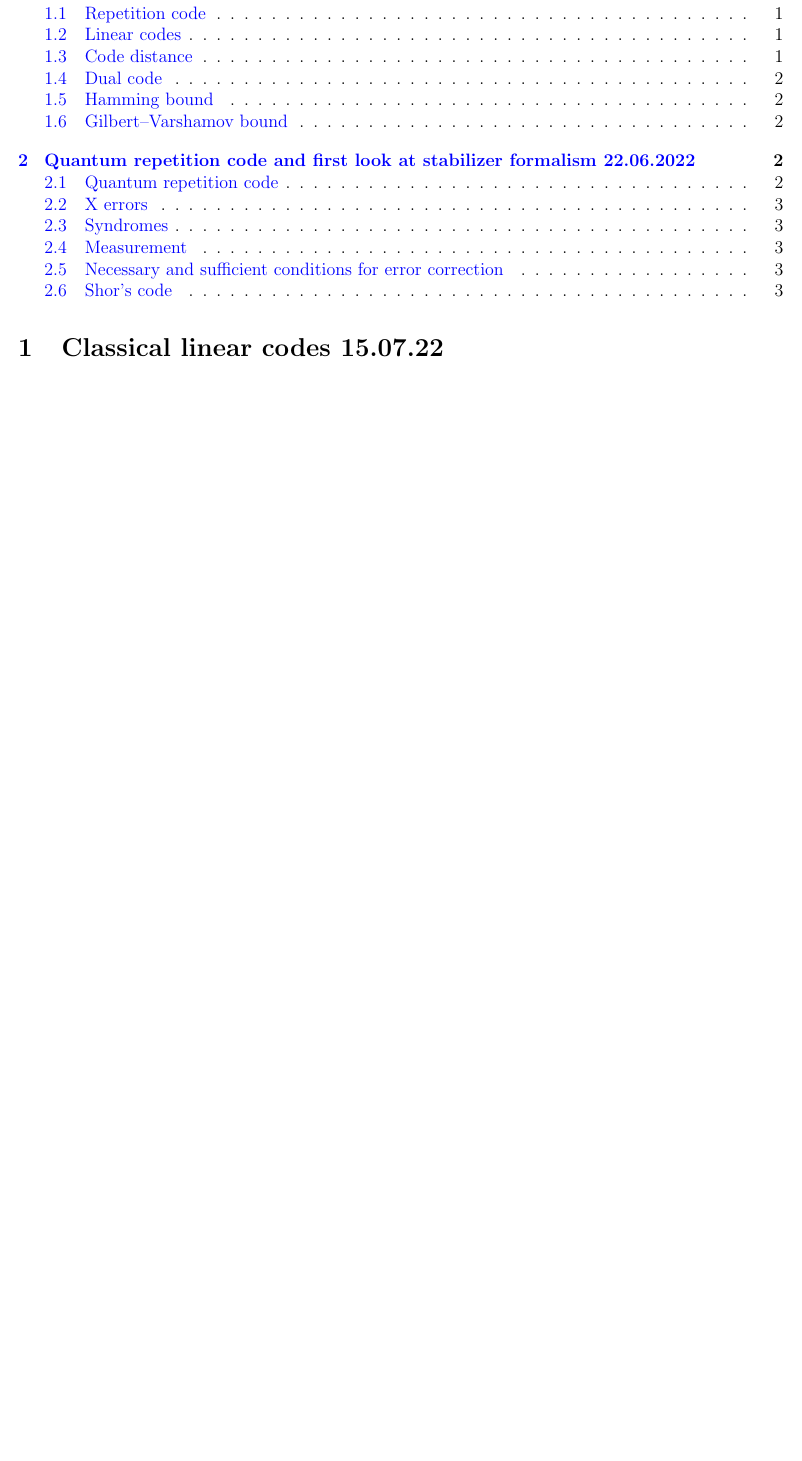
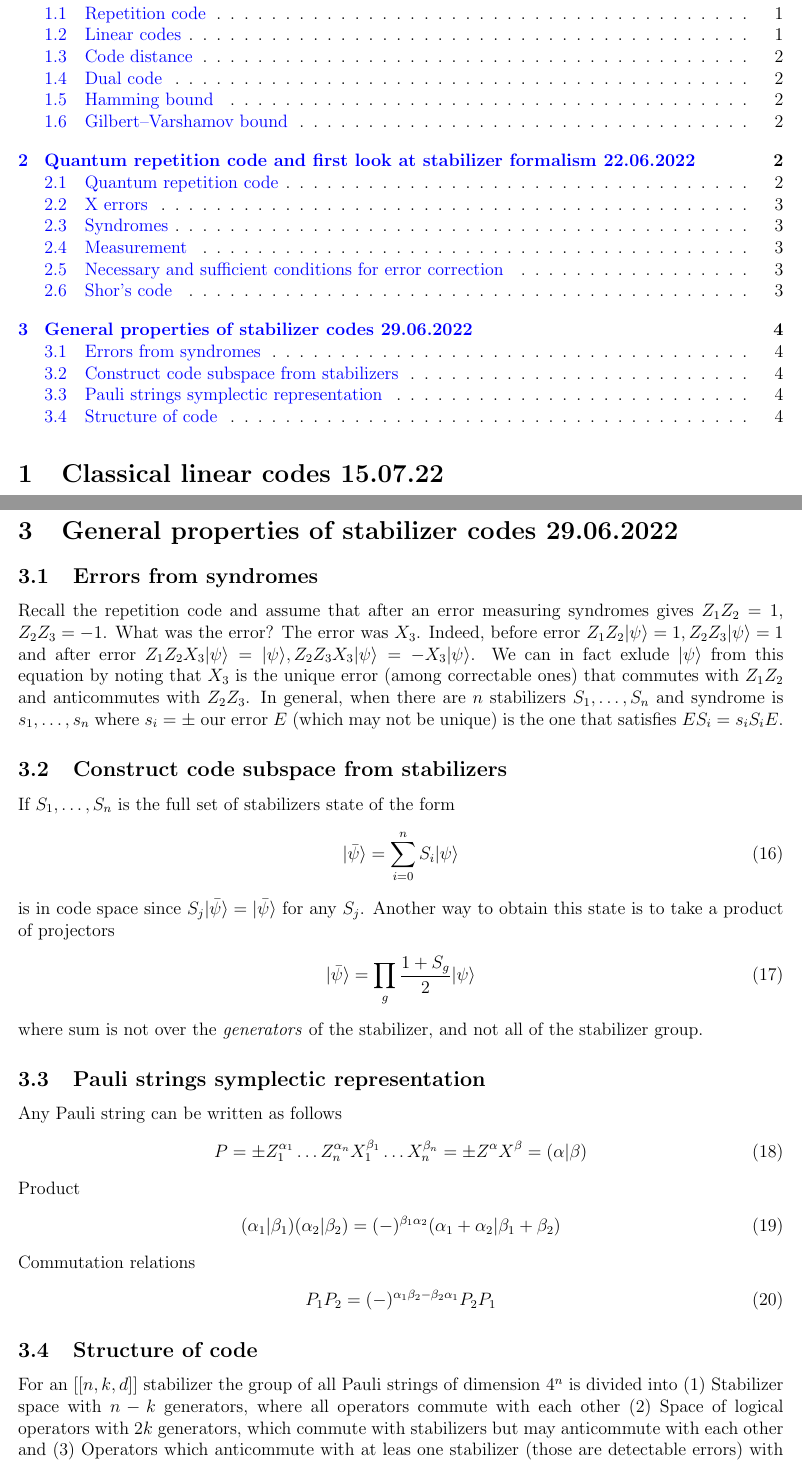
Before and after one commit to idnm/qec_seminar, a LaTeX document (QEC_seminar.tex): part of page 1 of 3 before the commit and two parts of pages 1 and 4 of 4 after it, the two joined at a grey line, cut so that both start at the same text, the shorter picture padded with empty space. Compiled offline with pdfLaTeX.

Commit message:
Seminar 3

```diff
--- a/QEC_seminar.tex
+++ b/QEC_seminar.tex
@@ -110,4 +110,32 @@ Shor's code can correct both $X$ and $Z$ single-qubit errors. It uses 5 qubits.
 \end{align}
 \textit{Exercise}: propose a syndrome measurement that diagnoses $X_1$ error and a syndrome that diagnoses $Z_1$ error without destroying superposition $\alpha|\bar{0}\rangle+\beta|\bar{1}\rangle$.
 
+\section{General properties of stabilizer codes 29.06.2022}
+\subsection{Errors from syndromes}
+Recall the repetition code and assume that after an error measuring syndromes gives $Z_1Z_2=1$, $Z_2Z_3=-1$. What was the error? The error was $X_3$. Indeed, before error $Z_1Z_2|\psi\rangle=1, Z_2Z_3|\psi\rangle=1$ and after error $Z_1Z_2X_3|\psi\rangle=|\psi\rangle, Z_2Z_3X_3|\psi\rangle=-X_3|\psi\rangle$. We can in fact exlude $|\psi\rangle$ from this equation by noting that $X_3$ is the unique error (among correctable ones) that commutes with $Z_1Z_2$ and anticommutes with $Z_2Z_3$. In general, when there are $n$ stabilizers $S_1,\dots, S_n$ and syndrome is $s_1,\dots,s_n$ where $s_i=\pm$ our error $E$ (which may not be unique) is the one that satisfies $E S_i=s_i S_i E$.
+\subsection{Construct code subspace from stabilizers}
+If $S_1,\dots,S_n$ is the full set of stabilizers state of the form
+\begin{align}
+|\bar{\psi}\rangle=\sum_{i=0}^n S_i |\psi\rangle
+\end{align}
+is in code space since $S_j|\bar{\psi}\rangle=|\bar{\psi}\rangle$ for any $S_j$. Another way to obtain this state is to take a product of projectors
+\begin{align}
+|\bar{\psi}\rangle=\prod_{g}\frac{1+S_g}{2} |\psi\rangle
+\end{align}
+where sum is not over the \textit{generators} of the stabilizer, and not all of the stabilizer group.
+\subsection{Pauli strings symplectic representation}
+Any Pauli string can be written as follows
+\begin{align}
+P =\pm Z_1^{\alpha_1}\dots Z_n^{\alpha_n} X_1^{\beta_1}\dots X_n^{\beta_n} =\pm Z^{\alpha} X^\beta= (\alpha|\beta)
+\end{align}
+Product
+\begin{align}
+(\alpha_1|\beta_1)(\alpha_2|\beta_2)=(-)^{\beta_1\alpha_2}(\alpha_1+\alpha_2|\beta_1+\beta_2)
+\end{align}
+Commutation relations
+\begin{align}
+P_1 P_2 = (-)^{\alpha_1\beta_2-\beta_2\alpha_1}P_2P_1
+\end{align}
+\subsection{Structure of code}
+For an $[[n, k, d]]$ stabilizer the group of all Pauli strings of dimension $4^n$ is divided into (1) Stabilizer space with $n-k$ generators, where all operators commute with each other (2) Space of logical operators with $2k$ generators, which commute with stabilizers but may anticommute with each other and (3) Operators which anticommute with at leas one stabilizer (those are detectable errors) with $d$ generators.
 
```
Also changed, not shown: QEC_seminar.pdf, QEC_seminar.tex (1 more changed lines).
